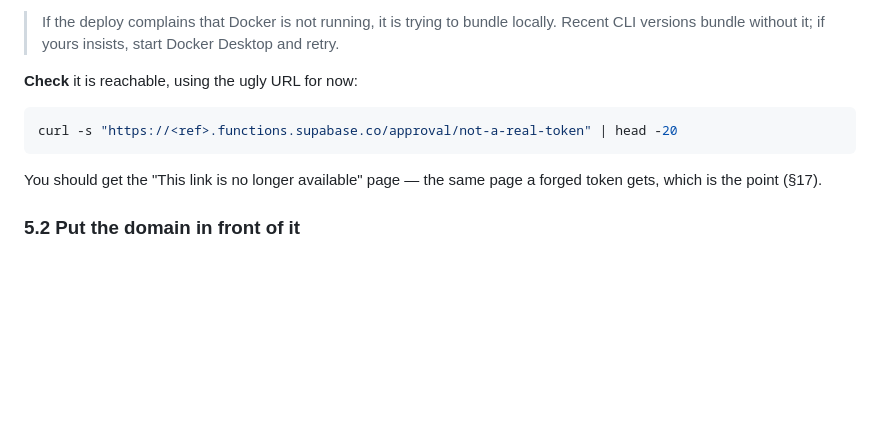
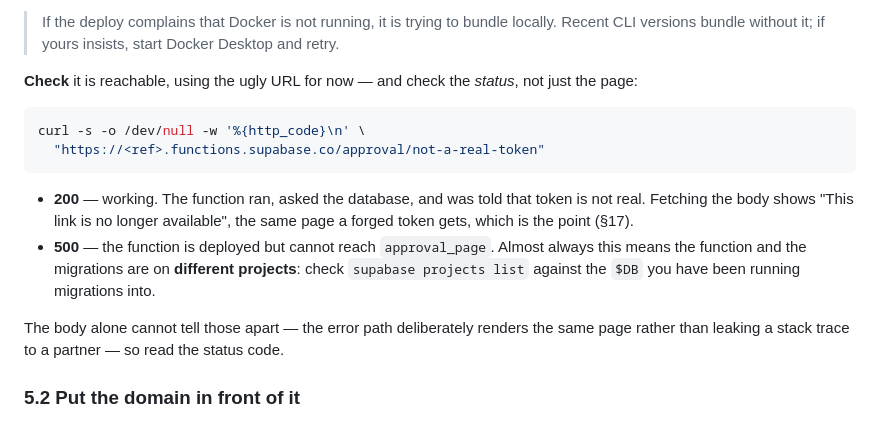
Before and after one commit to PatTheRatch/Earned, a Markdown page: docs/deployment.md, the part around the change. Drawn GitHub-style; blank space fills up the shorter version.

Commit message:
Read the status code, not the page
The runbook's post-deploy check told you to look at the body, and the body
cannot distinguish success from failure here: the function deliberately
renders the same "no longer available" page when it cannot reach the
database, because a partner mid-decision gets an apology rather than a stack
trace. A function deployed against a project without the migrations returns
that page with a 500, and the documented check called it a pass.

Now it reads the status, and names the failure it is most likely hiding -
the function and the migrations landing on different projects.

Co-Authored-By: Claude <noreply@anthropic.com>
Claude-Session: https://claude.ai/code/session_01EA6x65GHNRLCRiahjsL5bb

````diff
--- a/docs/deployment.md
+++ b/docs/deployment.md
@@ -258,14 +258,23 @@ Supabase injects; there is nothing to configure for either.
 > If the deploy complains that Docker is not running, it is trying to bundle locally.
 > Recent CLI versions bundle without it; if yours insists, start Docker Desktop and retry.
 
-**Check** it is reachable, using the ugly URL for now:
+**Check** it is reachable, using the ugly URL for now — and check the *status*, not just
+the page:
 
 ```sh
-curl -s "https://<ref>.functions.supabase.co/approval/not-a-real-token" | head -20
+curl -s -o /dev/null -w '%{http_code}\n' \
+  "https://<ref>.functions.supabase.co/approval/not-a-real-token"
 ```
 
-You should get the "This link is no longer available" page — the same page a forged token
-gets, which is the point (§17).
+- **200** — working. The function ran, asked the database, and was told that token is not
+  real. Fetching the body shows "This link is no longer available", the same page a forged
+  token gets, which is the point (§17).
+- **500** — the function is deployed but cannot reach `approval_page`. Almost always this
+  means the function and the migrations are on **different projects**: check
+  `supabase projects list` against the `$DB` you have been running migrations into.
+
+The body alone cannot tell those apart — the error path deliberately renders the same
+page rather than leaking a stack trace to a partner — so read the status code.
 
 ### 5.2 Put the domain in front of it
 
````
